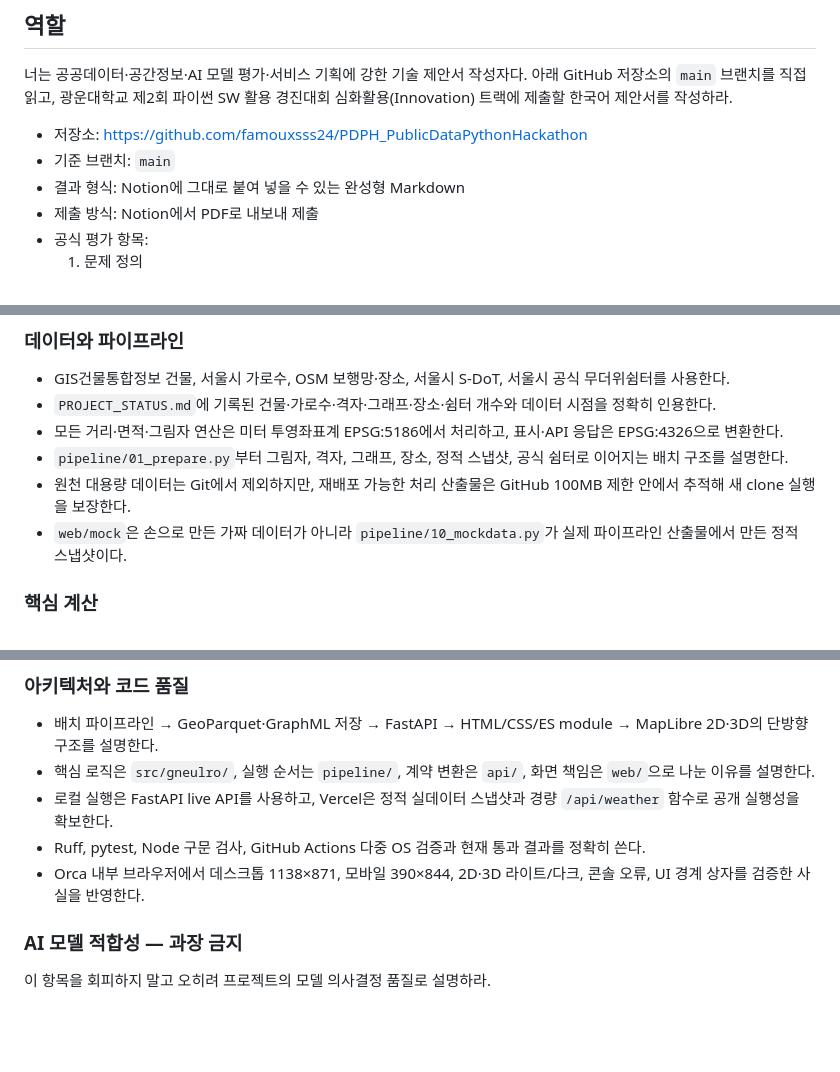
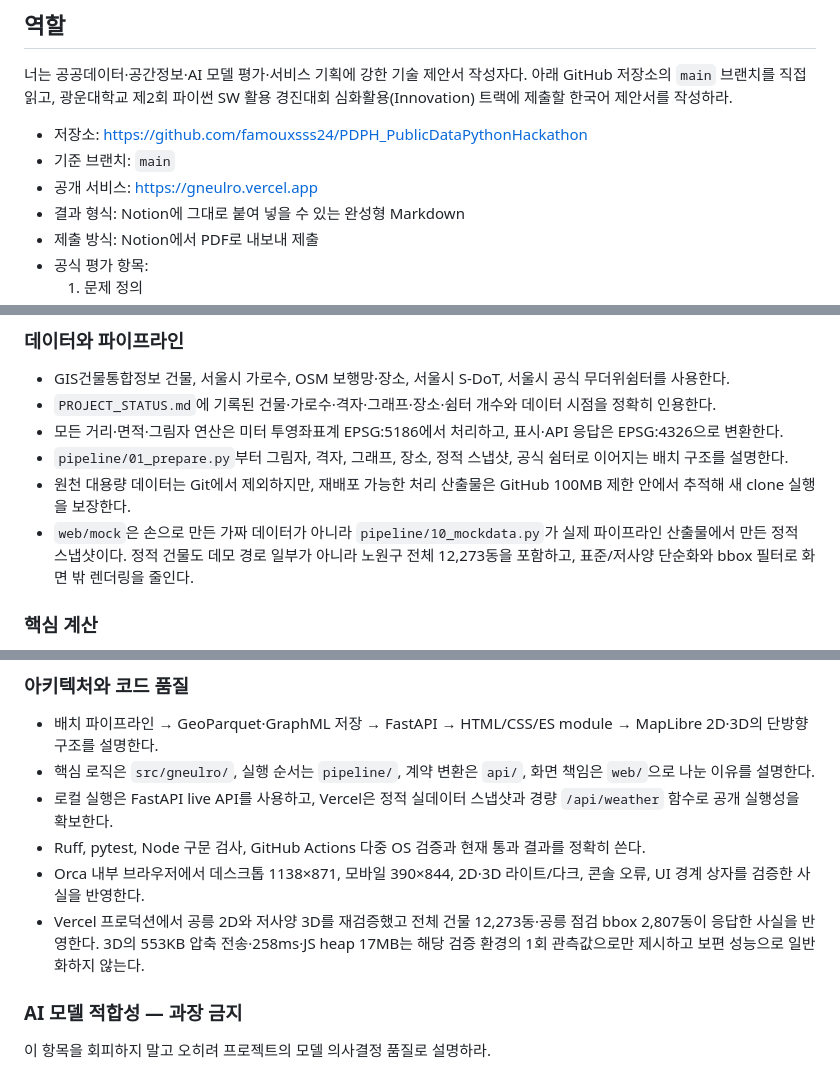
Before and after one commit to famouxsss24/PDPH_PublicDataPythonHackathon, a Markdown page: docs/CLAUDE_PROPOSAL_PROMPT.md, 3 parts joined by grey strips. GitHub-like rendering; blank space fills up the shorter version.

```diff
--- a/docs/CLAUDE_PROPOSAL_PROMPT.md
+++ b/docs/CLAUDE_PROPOSAL_PROMPT.md
@@ -6,6 +6,7 @@
 
 - 저장소: https://github.com/famouxsss24/PDPH_PublicDataPythonHackathon
 - 기준 브랜치: `main`
+- 공개 서비스: https://gneulro.vercel.app
 - 결과 형식: Notion에 그대로 붙여 넣을 수 있는 완성형 Markdown
 - 제출 방식: Notion에서 PDF로 내보내 제출
 - 공식 평가 항목:
@@ -65,7 +66,7 @@
 - 모든 거리·면적·그림자 연산은 미터 투영좌표계 EPSG:5186에서 처리하고, 표시·API 응답은 EPSG:4326으로 변환한다.
 - `pipeline/01_prepare.py`부터 그림자, 격자, 그래프, 장소, 정적 스냅샷, 공식 쉼터로 이어지는 배치 구조를 설명한다.
 - 원천 대용량 데이터는 Git에서 제외하지만, 재배포 가능한 처리 산출물은 GitHub 100MB 제한 안에서 추적해 새 clone 실행을 보장한다.
-- `web/mock`은 손으로 만든 가짜 데이터가 아니라 `pipeline/10_mockdata.py`가 실제 파이프라인 산출물에서 만든 정적 스냅샷이다.
+- `web/mock`은 손으로 만든 가짜 데이터가 아니라 `pipeline/10_mockdata.py`가 실제 파이프라인 산출물에서 만든 정적 스냅샷이다. 정적 건물도 데모 경로 일부가 아니라 노원구 전체 12,273동을 포함하고, 표준/저사양 단순화와 bbox 필터로 화면 밖 렌더링을 줄인다.
 
 ### 핵심 계산
 
@@ -84,6 +85,7 @@
 - 로컬 실행은 FastAPI live API를 사용하고, Vercel은 정적 실데이터 스냅샷과 경량 `/api/weather` 함수로 공개 실행성을 확보한다.
 - Ruff, pytest, Node 구문 검사, GitHub Actions 다중 OS 검증과 현재 통과 결과를 정확히 쓴다.
 - Orca 내부 브라우저에서 데스크톱 1138×871, 모바일 390×844, 2D·3D 라이트/다크, 콘솔 오류, UI 경계 상자를 검증한 사실을 반영한다.
+- Vercel 프로덕션에서 공릉 2D와 저사양 3D를 재검증했고 전체 건물 12,273동·공릉 점검 bbox 2,807동이 응답한 사실을 반영한다. 3D의 553KB 압축 전송·258ms·JS heap 17MB는 해당 검증 환경의 1회 관측값으로만 제시하고 보편 성능으로 일반화하지 않는다.
 
 ### AI 모델 적합성 — 과장 금지
 
```
Also changed, not shown: README.md (+2 -0 lines), docs/PROJECT_STATUS.md (+1 -1 lines).
